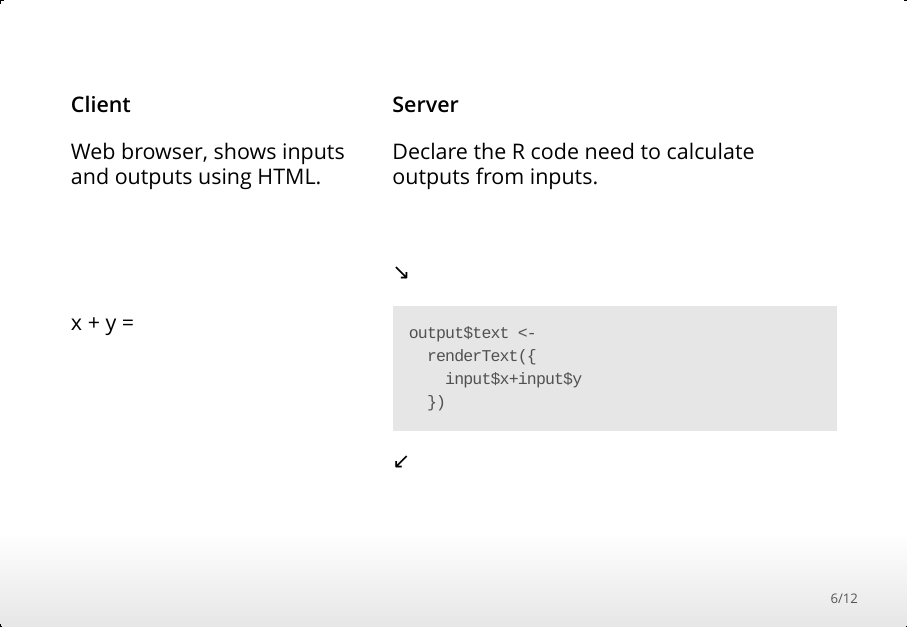
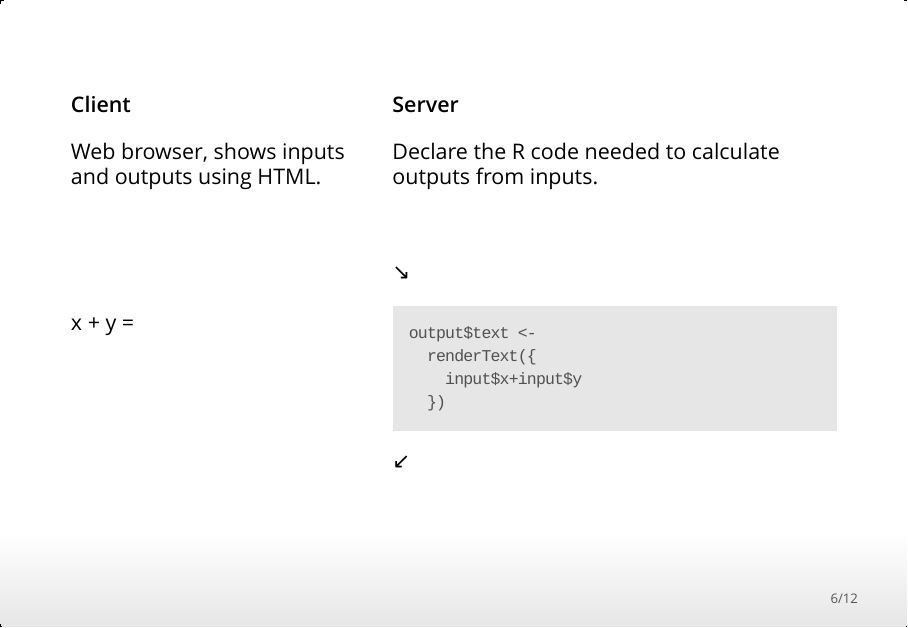
Before and after one commit to MonashBioinformaticsPlatform/2016-11-03-r-shiny, an R Markdown document (slides.Rmd): page 6 of 12. The pictures show the output file slides.html that the author committed with the source, opened offline.

Commit message:
Progress

```diff
--- a/slides.Rmd
+++ b/slides.Rmd
@@ -112,7 +112,7 @@ if (exists("input"))
 </td><td width="50%" style="vertical-align: top; padding: 1em;">
 **Server**
 
-Declare the R code need to calculate outputs from inputs.
+Declare the R code needed to calculate outputs from inputs.
 
 <br>
 
```
Also changed, not shown: slides.html.
